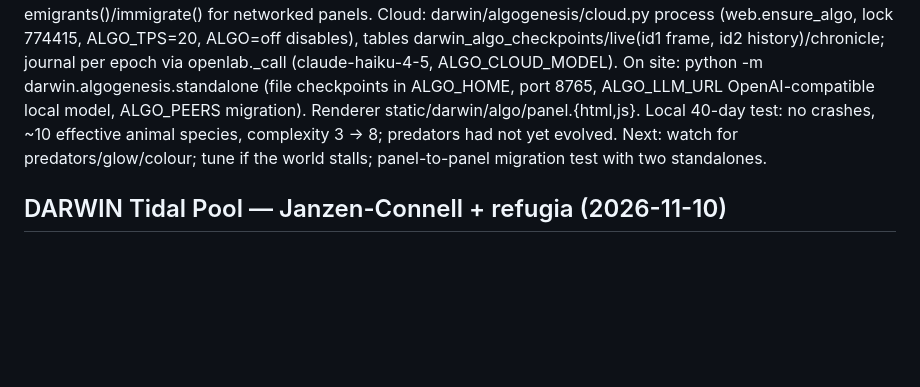
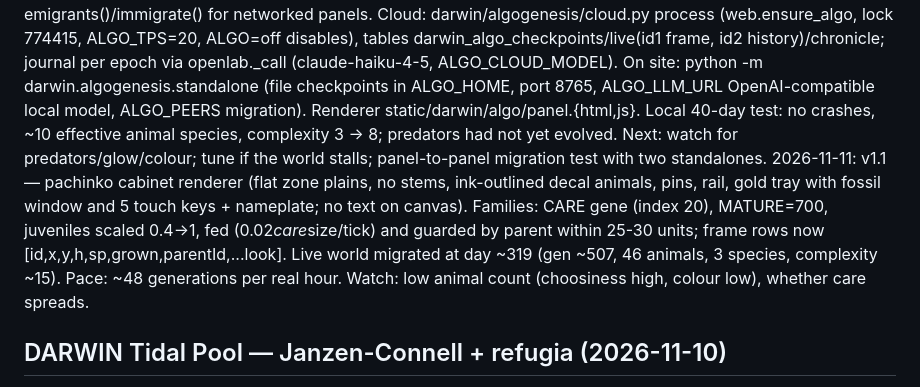
Before and after one commit to noelwiggins/oedio, a Markdown page: STATUS.md, the part around the change. Rendered like a GitHub page; blank space fills up the shorter version.

Commit message:
STATUS: Algogenesis v1.1
Co-Authored-By: Claude Opus 5.5 <noreply@anthropic.com>
Claude-Session: https://claude.ai/code/session_013x5qAtNySt6iSPgmrefWo4

```diff
--- a/STATUS.md
+++ b/STATUS.md
@@ -27,6 +27,11 @@ ALGO_CLOUD_MODEL). On site: python -m darwin.algogenesis.standalone (file checkp
 ALGO_LLM_URL OpenAI-compatible local model, ALGO_PEERS migration). Renderer static/darwin/algo/panel.{html,js}.
 Local 40-day test: no crashes, ~10 effective animal species, complexity 3 -> 8; predators had not yet evolved.
 Next: watch for predators/glow/colour; tune if the world stalls; panel-to-panel migration test with two standalones.
+2026-11-11: v1.1 — pachinko cabinet renderer (flat zone plains, no stems, ink-outlined decal animals, pins, rail, gold
+tray with fossil window and 5 touch keys + nameplate; no text on canvas). Families: CARE gene (index 20), MATURE=700,
+juveniles scaled 0.4->1, fed (0.02*care*size/tick) and guarded by parent within 25-30 units; frame rows now
+[id,x,y,h,sp,grown,parentId,...look]. Live world migrated at day ~319 (gen ~507, 46 animals, 3 species, complexity ~15).
+Pace: ~48 generations per real hour. Watch: low animal count (choosiness high, colour low), whether care spreads.
 
 ## DARWIN Tidal Pool — Janzen-Connell + refugia (2026-11-10)
 Analysis of the live history (770 Ma, 203 re-seeds): the pool alternates between an "animal world" (motile 10-40-cell
```
